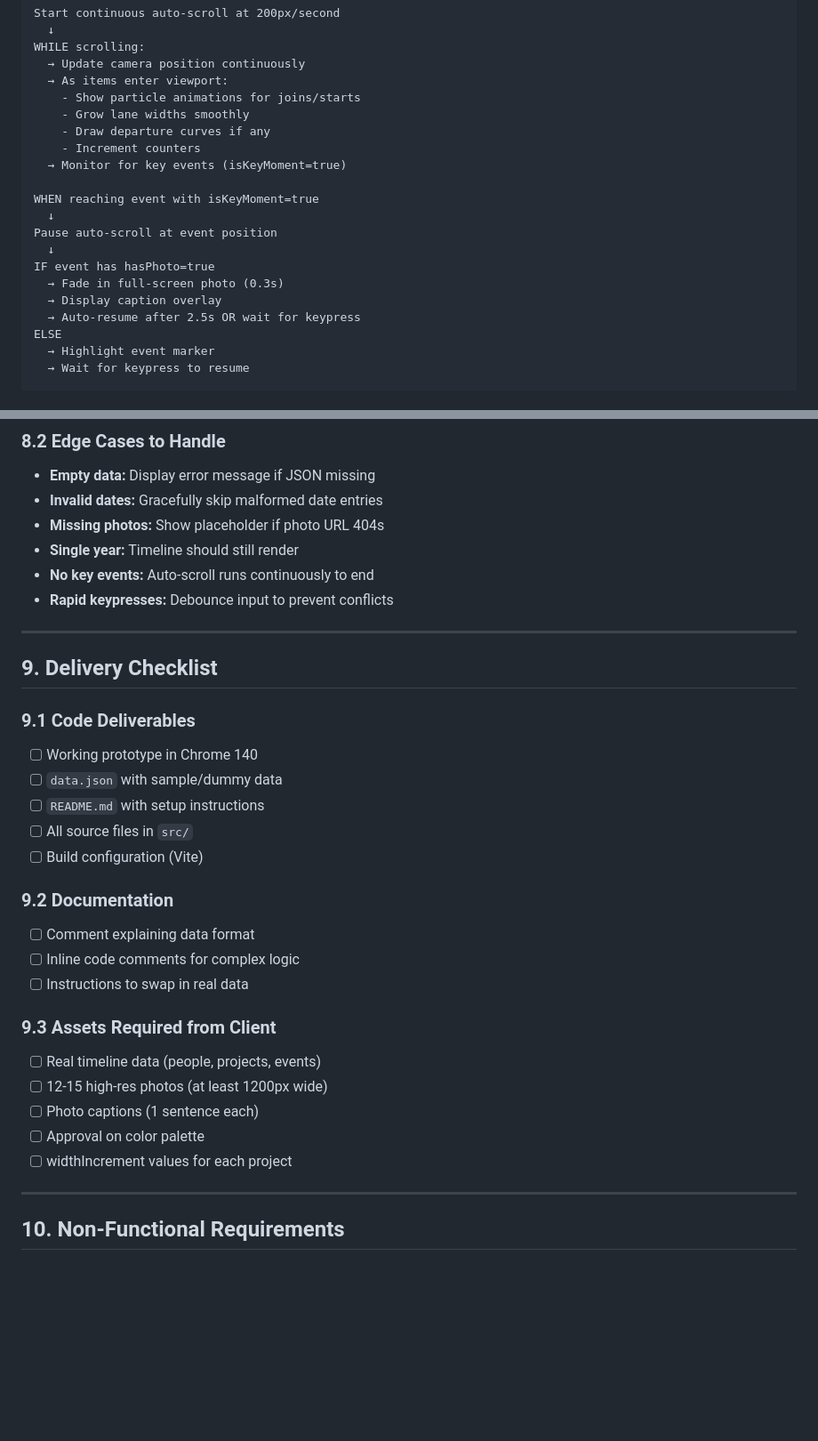
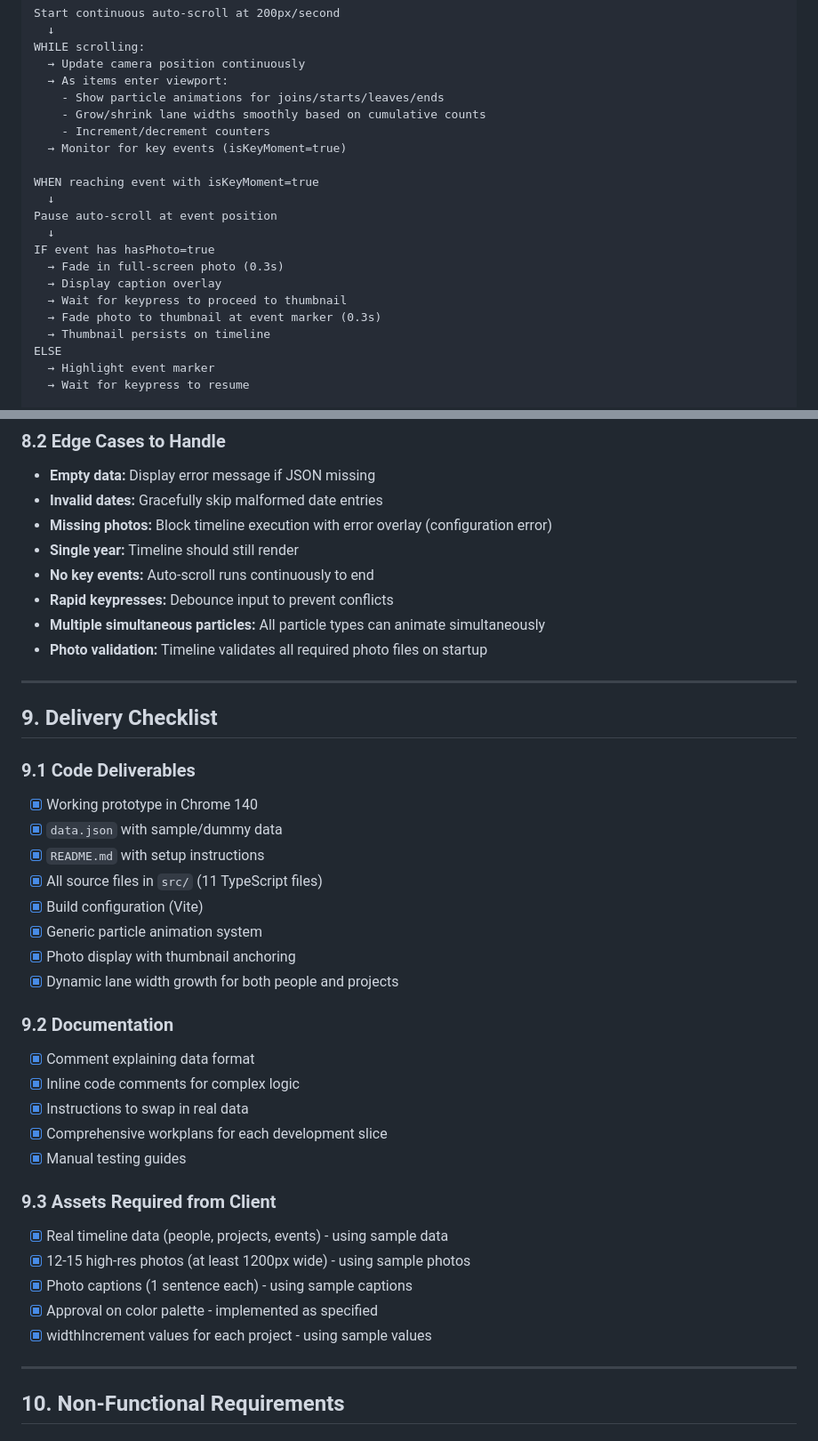
Before and after one commit to digitalservicebund/engineering-offsite-2025, a Markdown page: docs/spec.md, 2 parts joined by grey strips. Shown at 89% size. GitHub-like rendering; blank space fills up the shorter version.

Commit message:
Update spec to reflect decisions

```diff
--- a/docs/spec.md
+++ b/docs/spec.md
@@ -320,10 +341,9 @@ Start continuous auto-scroll at 200px/second
 WHILE scrolling:
   → Update camera position continuously
   → As items enter viewport:
-    - Show particle animations for joins/starts
-    - Grow lane widths smoothly
-    - Draw departure curves if any
-    - Increment counters
+    - Show particle animations for joins/starts/leaves/ends
+    - Grow/shrink lane widths smoothly based on cumulative counts
+    - Increment/decrement counters
   → Monitor for key events (isKeyMoment=true)
 
 WHEN reaching event with isKeyMoment=true
@@ -333,7 +353,9 @@ Pause auto-scroll at event position
 IF event has hasPhoto=true
   → Fade in full-screen photo (0.3s)
   → Display caption overlay
-  → Auto-resume after 2.5s OR wait for keypress
+  → Wait for keypress to proceed to thumbnail
+  → Fade photo to thumbnail at event marker (0.3s)
+  → Thumbnail persists on timeline
 ELSE
   → Highlight event marker
   → Wait for keypress to resume
@@ -502,33 +540,40 @@ project/
 
 - **Empty data:** Display error message if JSON missing
 - **Invalid dates:** Gracefully skip malformed date entries
-- **Missing photos:** Show placeholder if photo URL 404s
+- **Missing photos:** Block timeline execution with error overlay (configuration error)
 - **Single year:** Timeline should still render
 - **No key events:** Auto-scroll runs continuously to end
 - **Rapid keypresses:** Debounce input to prevent conflicts
+- **Multiple simultaneous particles:** All particle types can animate simultaneously
+- **Photo validation:** Timeline validates all required photo files on startup
 
 ---
 
 ## 9. Delivery Checklist
 
 ### 9.1 Code Deliverables
-- [ ] Working prototype in Chrome 140
-- [ ] `data.json` with sample/dummy data
-- [ ] `README.md` with setup instructions
-- [ ] All source files in `src/`
-- [ ] Build configuration (Vite)
+- [x] Working prototype in Chrome 140
+- [x] `data.json` with sample/dummy data
+- [x] `README.md` with setup instructions
+- [x] All source files in `src/` (11 TypeScript files)
+- [x] Build configuration (Vite)
+- [x] Generic particle animation system
+- [x] Photo display with thumbnail anchoring
+- [x] Dynamic lane width growth for both people and projects
 
 ### 9.2 Documentation
-- [ ] Comment explaining data format
-- [ ] Inline code comments for complex logic
-- [ ] Instructions to swap in real data
+- [x] Comment explaining data format
+- [x] Inline code comments for complex logic
+- [x] Instructions to swap in real data
+- [x] Comprehensive workplans for each development slice
+- [x] Manual testing guides
 
 ### 9.3 Assets Required from Client
-- [ ] Real timeline data (people, projects, events)
-- [ ] 12-15 high-res photos (at least 1200px wide)
-- [ ] Photo captions (1 sentence each)
-- [ ] Approval on color palette
-- [ ] widthIncrement values for each project
+- [x] Real timeline data (people, projects, events) - using sample data
+- [x] 12-15 high-res photos (at least 1200px wide) - using sample photos
+- [x] Photo captions (1 sentence each) - using sample captions
+- [x] Approval on color palette - implemented as specified
+- [x] widthIncrement values for each project - using sample values
 
 ---
 
```
Also changed, not shown: other parts of docs/spec.md (+93 -56 lines).
